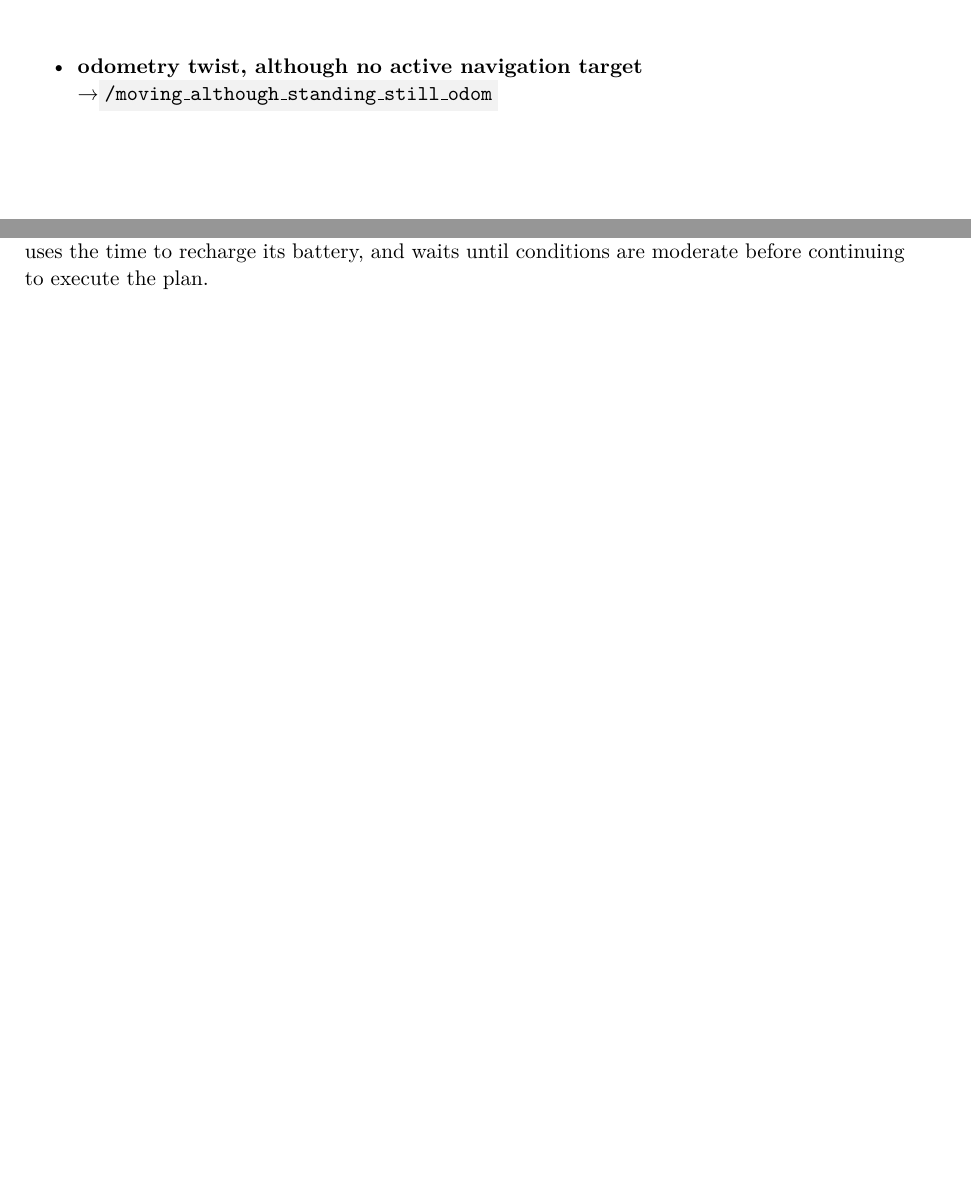
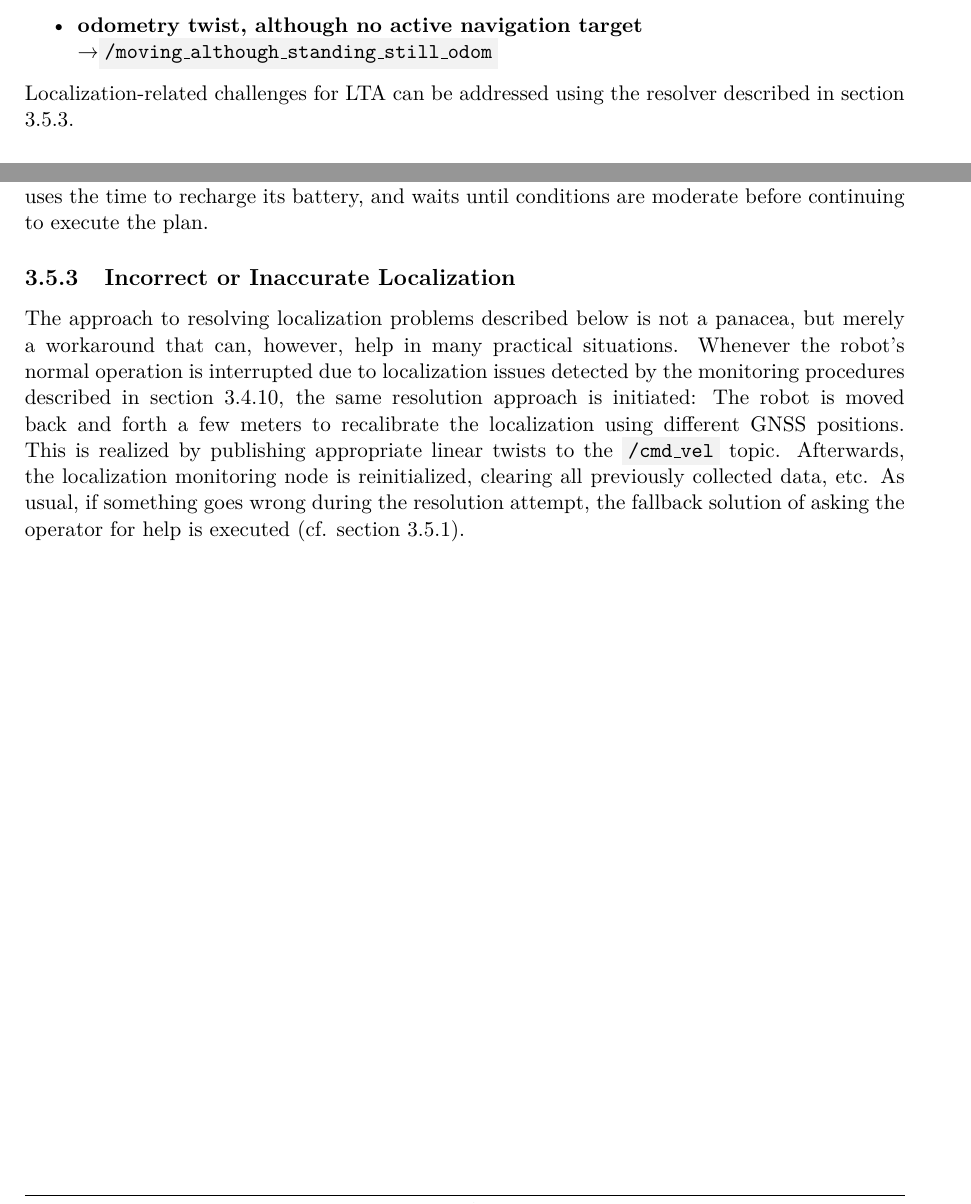
Before and after one commit to tbohne/msc, a LaTeX thesis (thesis/thesis.tex): two parts of pages 58 and 60 of 73, joined at a grey line, cut so that both start at the same text, the shorter picture padded with empty space. Compiled offline with pdfLaTeX.

Commit message:
describe localization failure resolver

```diff
--- a/thesis/thesis.tex
+++ b/thesis/thesis.tex
@@ -1590,8 +1587,8 @@ active navigation goal is being pursued, otherwise the motion would be expected.
     \item \textbf{IMU acceleration, although no active navigation target}\newline \textrightarrow \code{/moving\_although\_standing\_still\_imu}
     \item \textbf{odometry twist, although no active navigation target}\newline \textrightarrow \code{/moving\_although\_standing\_still\_odom}
 \end{itemize}
-
-\pagebreak
+\noindent
+Localization-related challenges for LTA can be addressed using the resolver described in section \ref{sec:localization_resolver}.
 
 \subsection{Plan Deployment Failure}
 \label{sec:sim_and_mon_plan_deployment_failures}
@@ -1643,6 +1640,15 @@ initiates contingencies etc., but just passively observes the weather and estima
 which then reports back successful resolution, and the high-level state machine can resume plan execution in normal operation mode. Finally, the weather monitoring node switches
 back to active monitoring. In summary, the robot seeks shelter in extreme weather situations, uses the time to recharge its battery, and waits until conditions are moderate before
 continuing to execute the plan.
+
+\subsection{Incorrect or Inaccurate Localization}
+\label{sec:localization_resolver}
+
+The approach to resolving localization problems described below is not a panacea, but merely a workaround that can, however, help in many practical situations. Whenever the robot's
+normal operation is interrupted due to localization issues detected by the monitoring procedures described in section \ref{sec:sim_and_mon_incorrect_localization}, the same resolution
+approach is initiated: The robot is moved back and forth a few meters to recalibrate the localization using different GNSS positions. This is realized by publishing appropriate linear
+twists to the \code{/cmd\_vel} topic. Afterwards, the localization monitoring node is reinitialized, clearing all previously collected data, etc. As usual, if something goes wrong
+during the resolution attempt, the fallback solution of asking the operator for help is executed (cf. section \ref{sec:fallback_solution}).
 
 \chapter{Integrated Solutions}
 
```
Also changed, not shown: thesis/thesis.tex (3 more changed lines).
